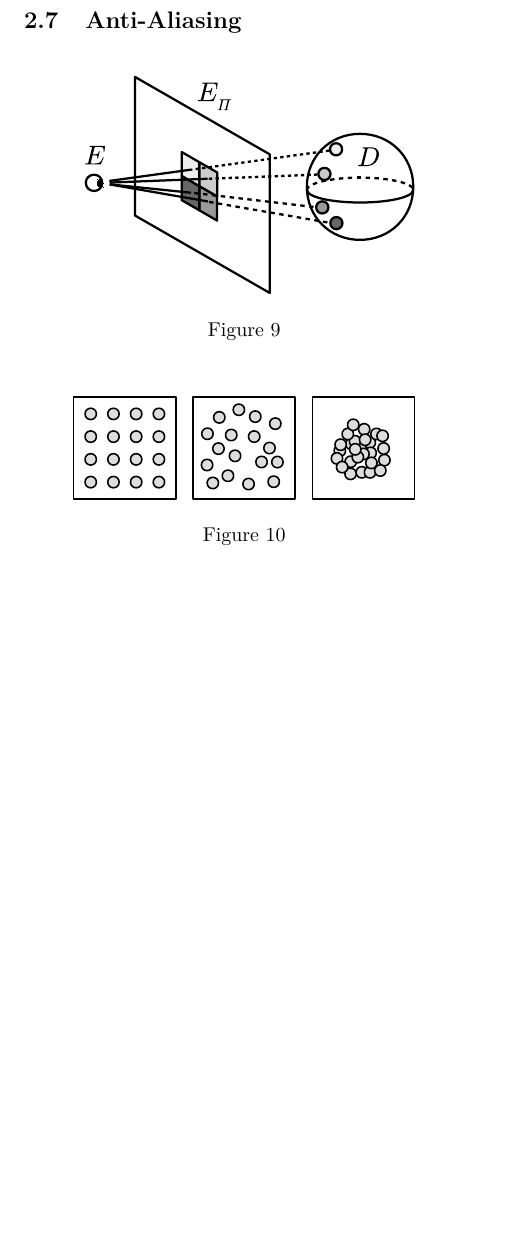
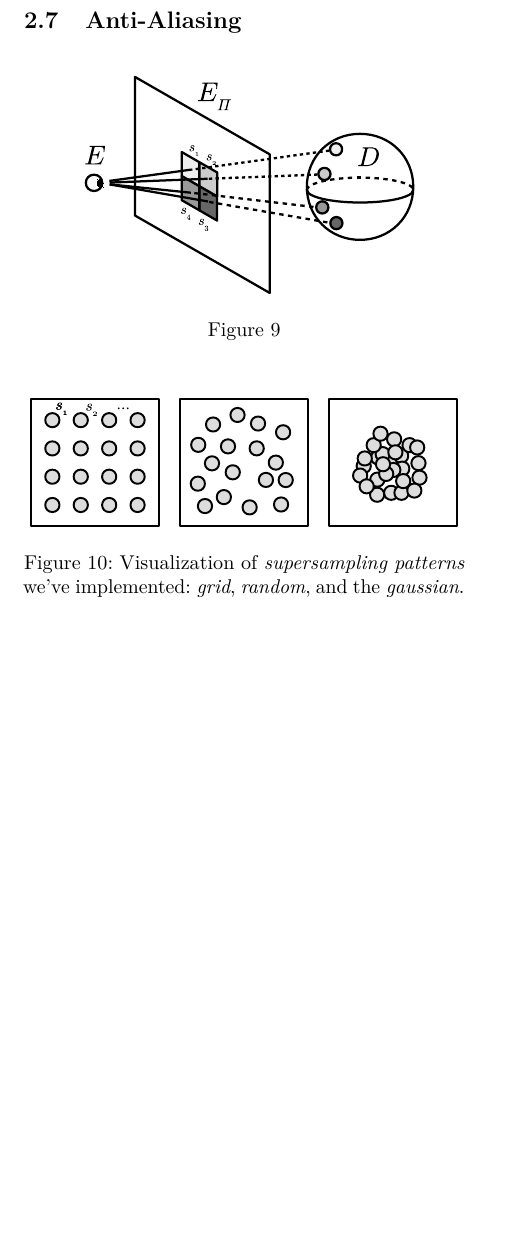
Before and after one commit to CaffeineViking/mcrt, a LaTeX document (docs/mcrt.tex): part of page 11 of 12, cut so that both start at the same text, the shorter picture padded with empty space. Compiled offline with pdfLaTeX.

Commit message:
Fixed problems with figures.

```diff
--- a/docs/mcrt.tex
+++ b/docs/mcrt.tex
@@ -436,8 +436,8 @@ holds we have an intersection and the distance \(t\) the ray has to travel to th
 
             \begin{figure}[ht]
                 \centering
-                \includegraphics[width=0.8\linewidth]{share/sampling_methods.eps}
-                \caption{}
+                \includegraphics[width=\linewidth]{share/sampling_methods.eps}
+                \caption{Visualization of \emph{supersampling patterns} we've implemented: \emph{grid}, \emph{random}, and the \emph{gaussian}.}
                 \label{fig:sampling_methods}
             \end{figure}
 
```
Also changed, not shown: docs/share/sampling_methods.eps, docs/share/supersampling.eps, 1 other file.
